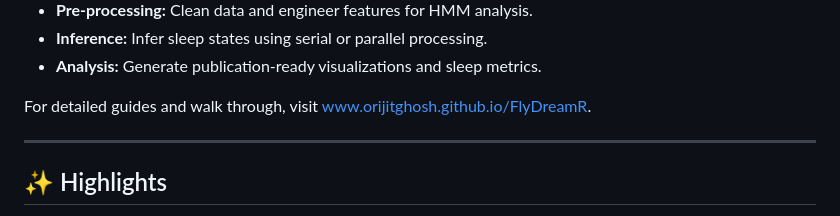
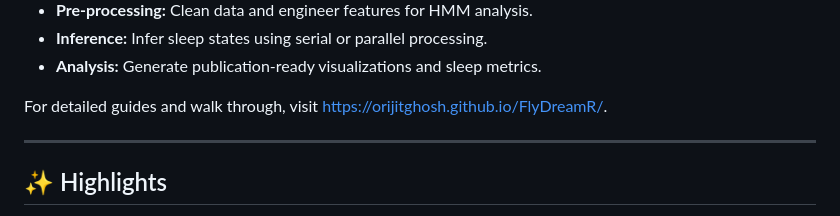
Before and after one commit to orijitghosh/FlyDreamR, a Markdown page: README.md, the part around the change. Rendered like a GitHub page.

Commit message:
Update website address

```diff
--- a/README.md
+++ b/README.md
@@ -13,7 +13,7 @@
 -   **Inference:** Infer sleep states using serial or parallel processing.
 -   **Analysis:** Generate publication-ready visualizations and sleep metrics.
 
-For detailed guides and walk through, visit www.orijitghosh.github.io/FlyDreamR.
+For detailed guides and walk through, visit https://orijitghosh.github.io/FlyDreamR/.
 
 ------------------------------------------------------------------------
 
```
